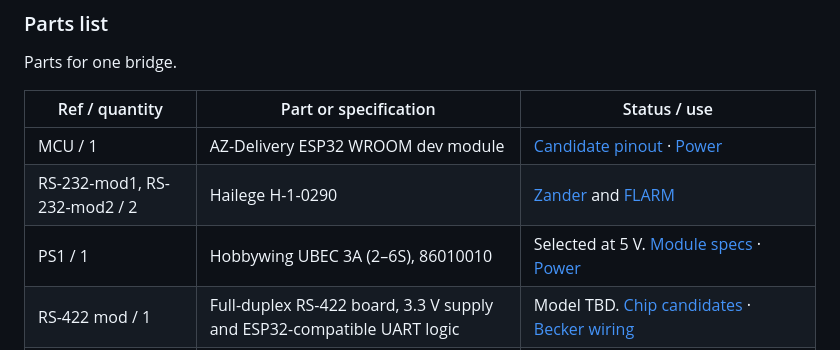
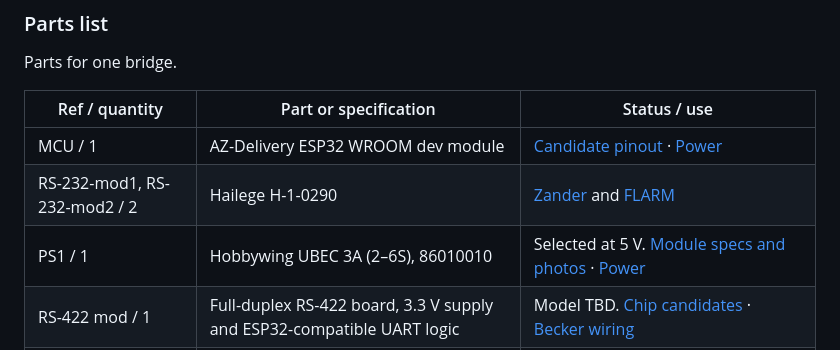
Before and after one commit to MomoRC-tech/Becker-AR6201-to-OpenSoar, a Markdown page: docs/connections.md, the part around the change. GitHub-like rendering.

```diff
--- a/docs/connections.md
+++ b/docs/connections.md
@@ -175,7 +175,7 @@ Parts for one bridge.
 | --- | --- | --- |
 | MCU / 1 | AZ-Delivery ESP32 WROOM dev module | [Candidate pinout](module-specs.md#esp32-pinout) · [Power](#power) |
 | RS-232-mod1, RS-232-mod2 / 2 | Hailege H-1-0290 | [Zander](#zander-zs1) and [FLARM](#flarm) |
-| PS1 / 1 | Hobbywing UBEC 3A (2–6S), 86010010 | Selected at 5 V. [Module specs](module-specs.md) · [Power](#power) |
+| PS1 / 1 | Hobbywing UBEC 3A (2–6S), 86010010 | Selected at 5 V. [Module specs and photos](module-specs.md#hobbywing-ubec) · [Power](#power) |
 | RS-422 mod / 1 | Full-duplex RS-422 board, 3.3 V supply and ESP32-compatible UART logic | Model TBD. [Chip candidates](module-specs.md#becker-rs422-chips) · [Becker wiring](#becker-radio) |
 | R-Z, R-F / 2 | 10 kΩ, 1%, at least 0.125 W | Proposed idle pull-ups for the Zander and FLARM converter inputs |
 | F1 / 1 | DC blade fuse with inline holder (bench candidate: 32 V DC ATO/ATOF) | [Current rating TBD](#f1-sizing-inputs) |
```
Also changed, not shown: docs/module-specs.md (+7 -0 lines), docs/images/hobbywing-ubec-3a-dimensions.png (added), docs/images/hobbywing-ubec-3a-product.png (added).
